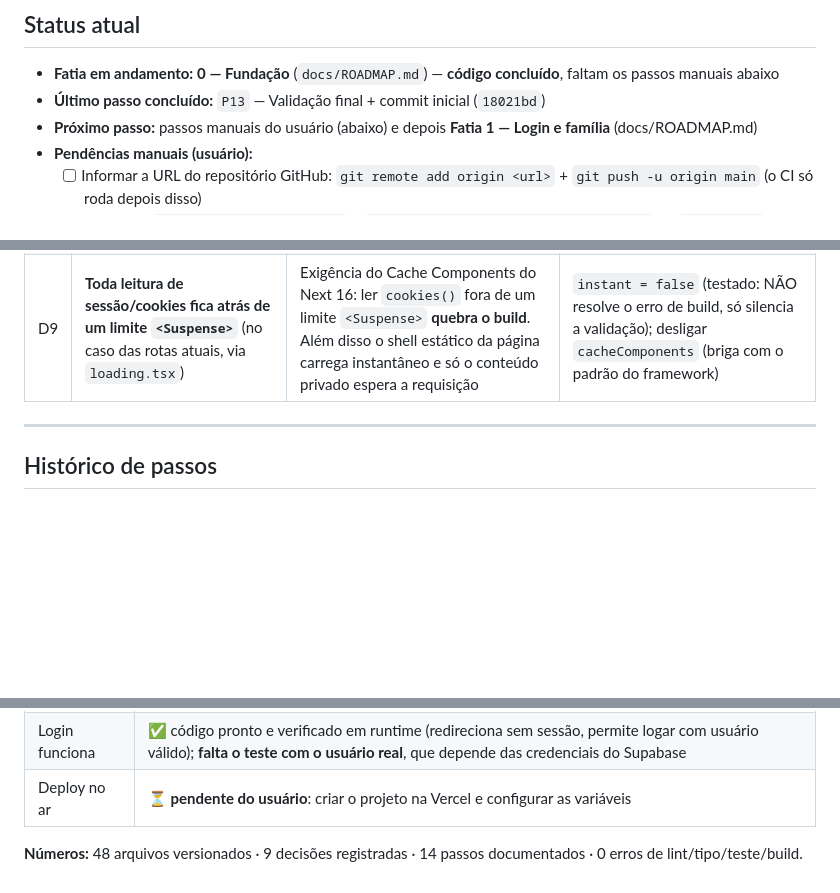
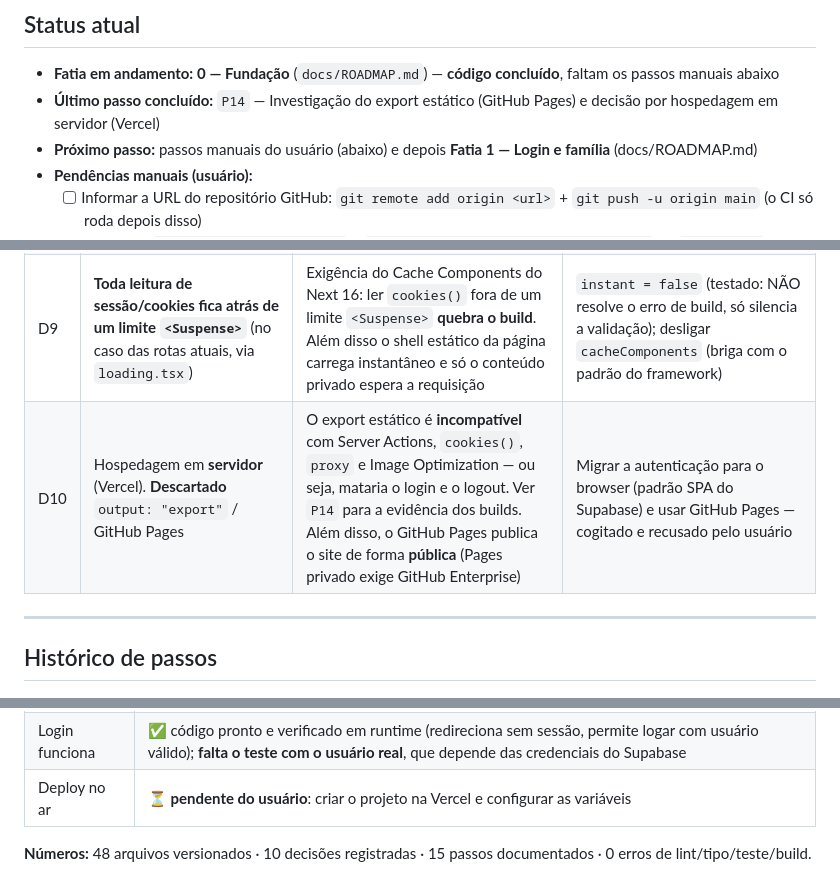
Before and after one commit to viniciusciunek/finapp, a Markdown page: docs/BUILD_LOG.md, 3 parts joined by grey strips. Rendered like a GitHub page; blank space fills up the shorter version.

```diff
--- a/docs/BUILD_LOG.md
+++ b/docs/BUILD_LOG.md
@@ -9,7 +9,7 @@
 ## Status atual
 
 - **Fatia em andamento:** **0 — Fundação** (`docs/ROADMAP.md`) — **código concluído**, faltam os passos manuais abaixo
-- **Último passo concluído:** `P13` — Validação final + commit inicial (`18021bd`)
+- **Último passo concluído:** `P14` — Investigação do export estático (GitHub Pages) e decisão por hospedagem em servidor (Vercel)
 - **Próximo passo:** passos manuais do usuário (abaixo) e depois **Fatia 1 — Login e família** (docs/ROADMAP.md)
 - **Pendências manuais (usuário):**
   - [ ] Informar a URL do repositório GitHub: `git remote add origin <url>` + `git push -u origin main` (o CI só roda depois disso)
@@ -34,6 +34,7 @@
 | D7 | Dinheiro sempre em centavos; primeiro módulo puro do domínio será `src/domain/money.ts` | Regra 1 das instruções + prova o harness do Vitest com código útil de verdade | Teste "hello world" descartável |
 | D8 | shadcn/ui com biblioteca base **Radix** (`radix-ui`), preset `radix-nova` | Radix é a base histórica do shadcn/ui: ecossistema maduro, ampla documentação/exemplos e maior compatibilidade com o grande volume de componentes de terceiros publicados no registry | `base` (Base UI) — biblioteca mais nova, ainda com menos exemplos publicados |
 | D9 | **Toda leitura de sessão/cookies fica atrás de um limite `<Suspense>`** (no caso das rotas atuais, via `loading.tsx`) | Exigência do Cache Components do Next 16: ler `cookies()` fora de um limite `<Suspense>` **quebra o build**. Além disso o shell estático da página carrega instantâneo e só o conteúdo privado espera a requisição | `instant = false` (testado: NÃO resolve o erro de build, só silencia a validação); desligar `cacheComponents` (briga com o padrão do framework) |
+| D10 | Hospedagem em **servidor** (Vercel). **Descartado** `output: "export"` / GitHub Pages | O export estático é **incompatível** com Server Actions, `cookies()`, `proxy` e Image Optimization — ou seja, mataria o login e o logout. Ver `P14` para a evidência dos builds. Além disso, o GitHub Pages publica o site de forma **pública** (Pages privado exige GitHub Enterprise) | Migrar a autenticação para o browser (padrão SPA do Supabase) e usar GitHub Pages — cogitado e recusado pelo usuário |
 
 ---
 
@@ -791,4 +833,4 @@ git commit -m "feat: fundação do projeto (Next.js 16, Supabase Auth, Vitest, C
 | Login funciona | ✅ código pronto e verificado em runtime (redireciona sem sessão, permite logar com usuário válido); **falta o teste com o usuário real**, que depende das credenciais do Supabase |
 | Deploy no ar | ⏳ **pendente do usuário**: criar o projeto na Vercel e configurar as variáveis |
 
-**Números:** 48 arquivos versionados · 9 decisões registradas · 14 passos documentados · 0 erros de lint/tipo/teste/build.
+**Números:** 48 arquivos versionados · 10 decisões registradas · 15 passos documentados · 0 erros de lint/tipo/teste/build.
```
Also changed, not shown: other parts of docs/BUILD_LOG.md (+41 -0 lines), README.md (+3 -1 lines).
